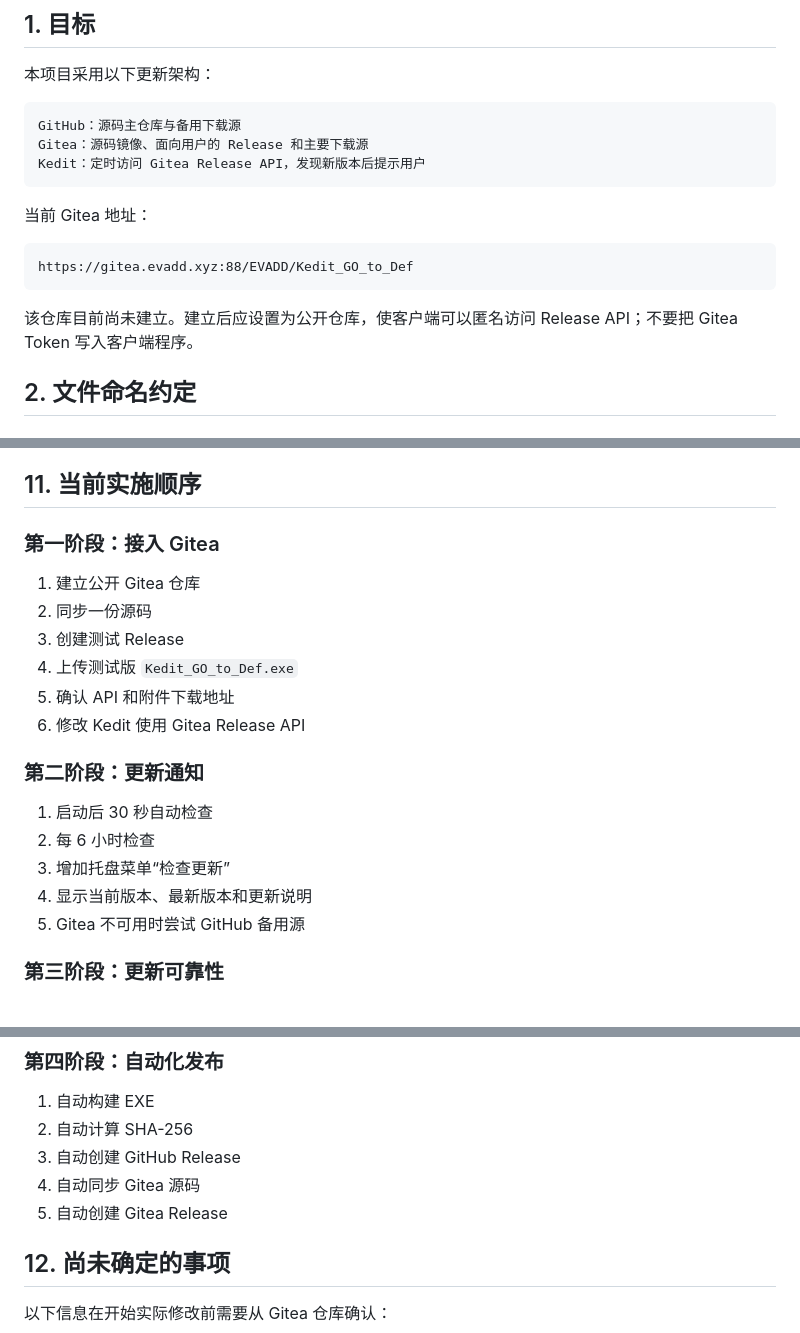
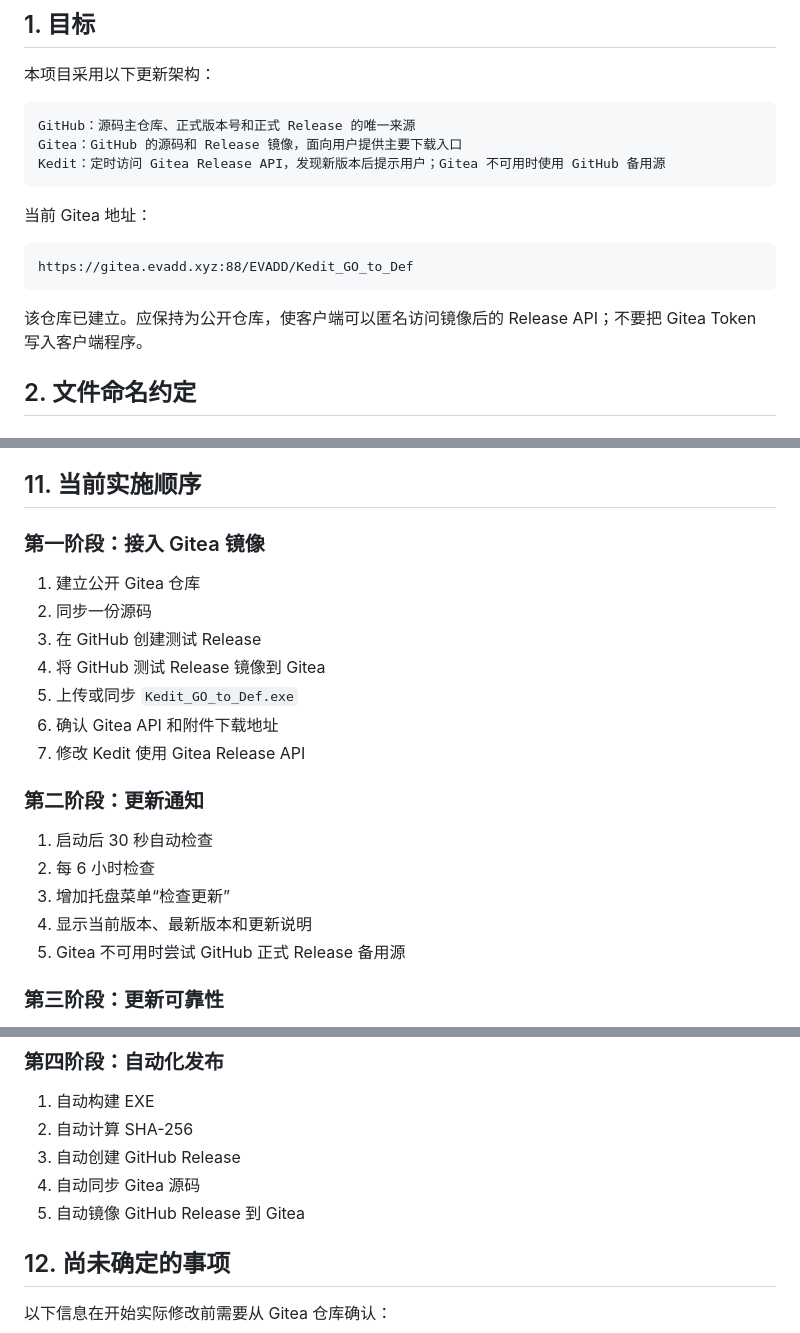
Before and after one commit to Dengjiancong/Kedit_GO_to_Def, a Markdown page: 方案+版本维护手册.md, 3 parts joined by grey strips. Rendered like a GitHub page.

````diff
--- a/方案+版本维护手册.md
+++ b/方案+版本维护手册.md
@@ -5,9 +5,9 @@
 本项目采用以下更新架构：
 
 ```text
-GitHub：源码主仓库与备用下载源
-Gitea：源码镜像、面向用户的 Release 和主要下载源
-Kedit：定时访问 Gitea Release API，发现新版本后提示用户
+GitHub：源码主仓库、正式版本号和正式 Release 的唯一来源
+Gitea：GitHub 的源码和 Release 镜像，面向用户提供主要下载入口
+Kedit：定时访问 Gitea Release API，发现新版本后提示用户；Gitea 不可用时使用 GitHub 备用源
 ```
 
 当前 Gitea 地址：
@@ -16,7 +16,7 @@ Kedit：定时访问 Gitea Release API，发现新版本后提示用户
 https://gitea.evadd.xyz:88/EVADD/Kedit_GO_to_Def
 ```
 
-该仓库目前尚未建立。建立后应设置为公开仓库，使客户端可以匿名访问 Release API；不要把 Gitea Token 写入客户端程序。
+该仓库已建立。应保持为公开仓库，使客户端可以匿名访问镜像后的 Release API；不要把 Gitea Token 写入客户端程序。
 
 ## 2. 文件命名约定
 
@@ -274,14 +274,15 @@ taskkill /F /IM curl.exe
 
 ## 11. 当前实施顺序
 
-### 第一阶段：接入 Gitea
+### 第一阶段：接入 Gitea 镜像
 
 1. 建立公开 Gitea 仓库
 2. 同步一份源码
-3. 创建测试 Release
-4. 上传测试版 `Kedit_GO_to_Def.exe`
-5. 确认 API 和附件下载地址
-6. 修改 Kedit 使用 Gitea Release API
+3. 在 GitHub 创建测试 Release
+4. 将 GitHub 测试 Release 镜像到 Gitea
+5. 上传或同步 `Kedit_GO_to_Def.exe`
+6. 确认 Gitea API 和附件下载地址
+7. 修改 Kedit 使用 Gitea Release API
 
 ### 第二阶段：更新通知
 
@@ -289,7 +290,7 @@ taskkill /F /IM curl.exe
 2. 每 6 小时检查
 3. 增加托盘菜单“检查更新”
 4. 显示当前版本、最新版本和更新说明
-5. Gitea 不可用时尝试 GitHub 备用源
+5. Gitea 不可用时尝试 GitHub 正式 Release 备用源
 
 ### 第三阶段：更新可靠性
 
@@ -305,7 +306,7 @@ taskkill /F /IM curl.exe
 2. 自动计算 SHA-256
 3. 自动创建 GitHub Release
 4. 自动同步 Gitea 源码
-5. 自动创建 Gitea Release
+5. 自动镜像 GitHub Release 到 Gitea
 
 ## 12. 尚未确定的事项
 
````
Also changed, not shown: other parts of 方案+版本维护手册.md (+50 -45 lines).
